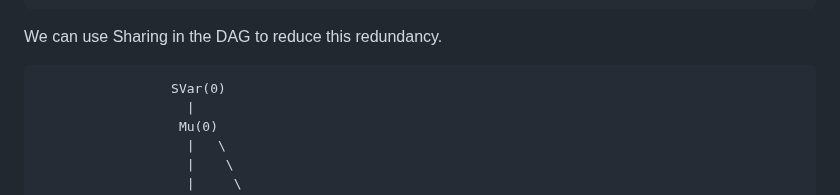
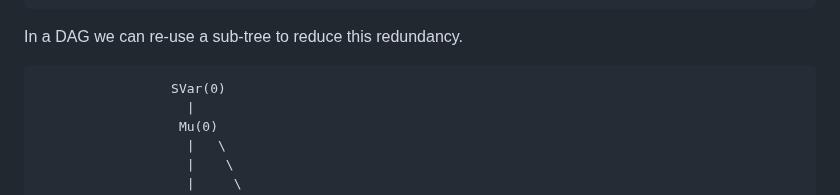
Before and after one commit to runtimeverification/proof-checker, a Markdown page: docs/proof-language.md, the part around the change. Rendered like a GitHub page.

````diff
--- a/docs/proof-language.md
+++ b/docs/proof-language.md
@@ -846,7 +846,7 @@ Consider the tree representation of top:
                Instantiate(0)
 ```
 
-We can use Sharing in the DAG to reduce this redundancy.
+In a DAG we can re-use a sub-tree to reduce this redundancy.
 
 ```
                  SVar(0)
````
